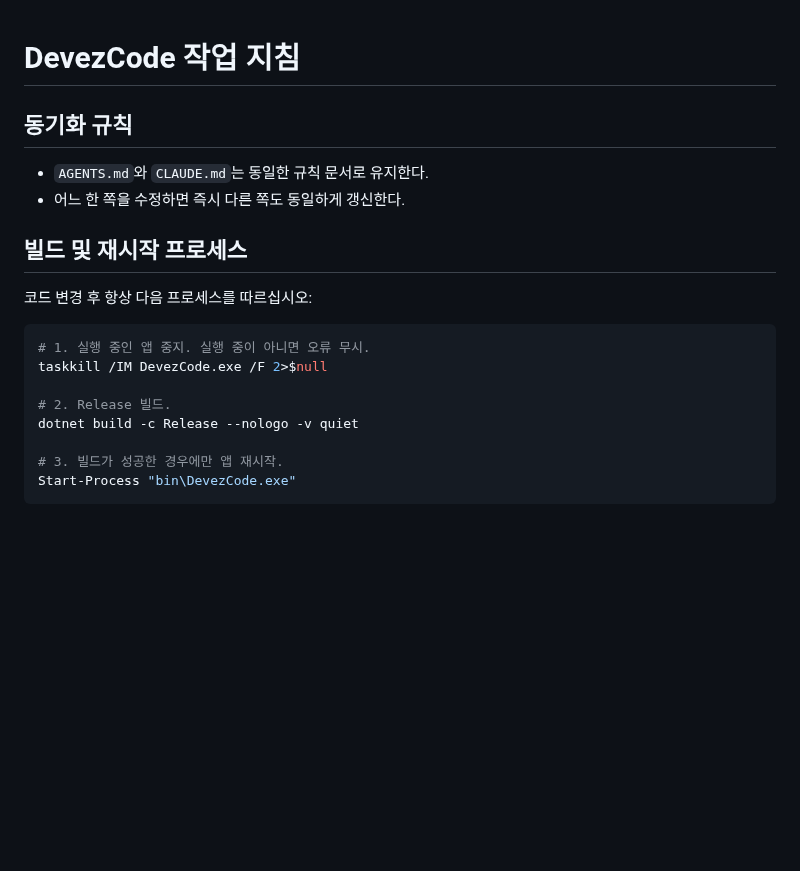
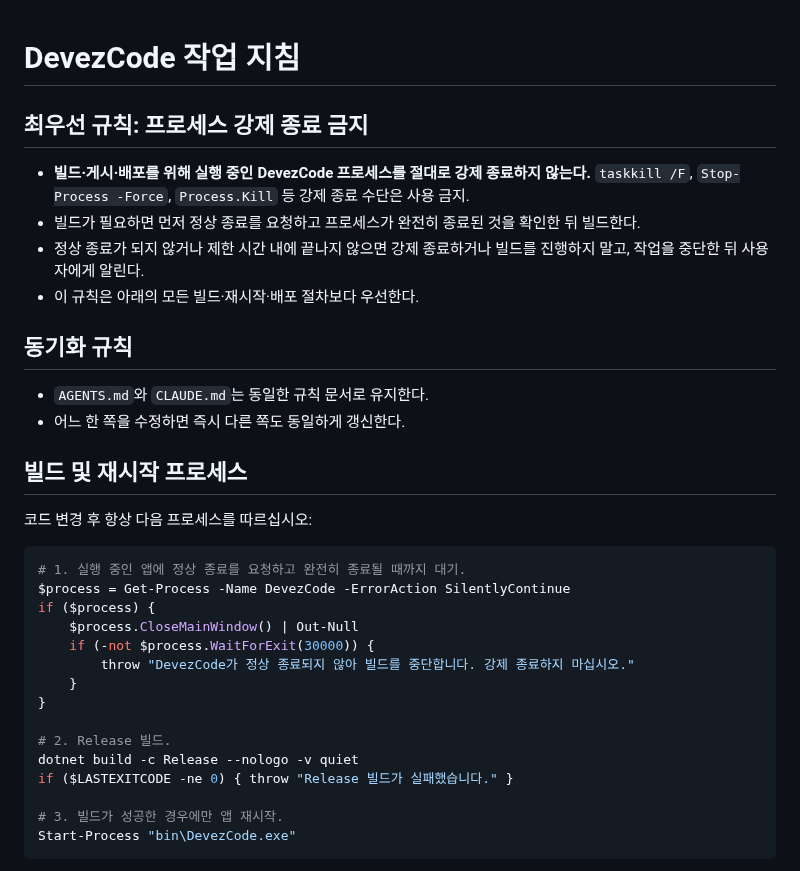
Before and after one commit to MrHoje/Devez-code, a Markdown page: CLAUDE.md, the part around the change. Rendered like a GitHub page; blank space fills up the shorter version.

````diff
--- a/CLAUDE.md
+++ b/CLAUDE.md
@@ -1,4 +1,11 @@
 # DevezCode 작업 지침
+
+## 최우선 규칙: 프로세스 강제 종료 금지
+
+- **빌드·게시·배포를 위해 실행 중인 DevezCode 프로세스를 절대로 강제 종료하지 않는다.** `taskkill /F`, `Stop-Process -Force`, `Process.Kill` 등 강제 종료 수단은 사용 금지.
+- 빌드가 필요하면 먼저 정상 종료를 요청하고 프로세스가 완전히 종료된 것을 확인한 뒤 빌드한다.
+- 정상 종료가 되지 않거나 제한 시간 내에 끝나지 않으면 강제 종료하거나 빌드를 진행하지 말고, 작업을 중단한 뒤 사용자에게 알린다.
+- 이 규칙은 아래의 모든 빌드·재시작·배포 절차보다 우선한다.
 
 ## 동기화 규칙
 
@@ -10,11 +17,18 @@
 코드 변경 후 항상 다음 프로세스를 따르십시오:
 
 ```powershell
-# 1. 실행 중인 앱 중지. 실행 중이 아니면 오류 무시.
-taskkill /IM DevezCode.exe /F 2>$null
+# 1. 실행 중인 앱에 정상 종료를 요청하고 완전히 종료될 때까지 대기.
+$process = Get-Process -Name DevezCode -ErrorAction SilentlyContinue
+if ($process) {
+    $process.CloseMainWindow() | Out-Null
+    if (-not $process.WaitForExit(30000)) {
+        throw "DevezCode가 정상 종료되지 않아 빌드를 중단합니다. 강제 종료하지 마십시오."
+    }
+}
 
 # 2. Release 빌드.
 dotnet build -c Release --nologo -v quiet
+if ($LASTEXITCODE -ne 0) { throw "Release 빌드가 실패했습니다." }
 
 # 3. 빌드가 성공한 경우에만 앱 재시작.
 Start-Process "bin\DevezCode.exe"
````
Also changed, not shown: AGENTS.md (+16 -2 lines), 배포.md (+7 -1 lines).
